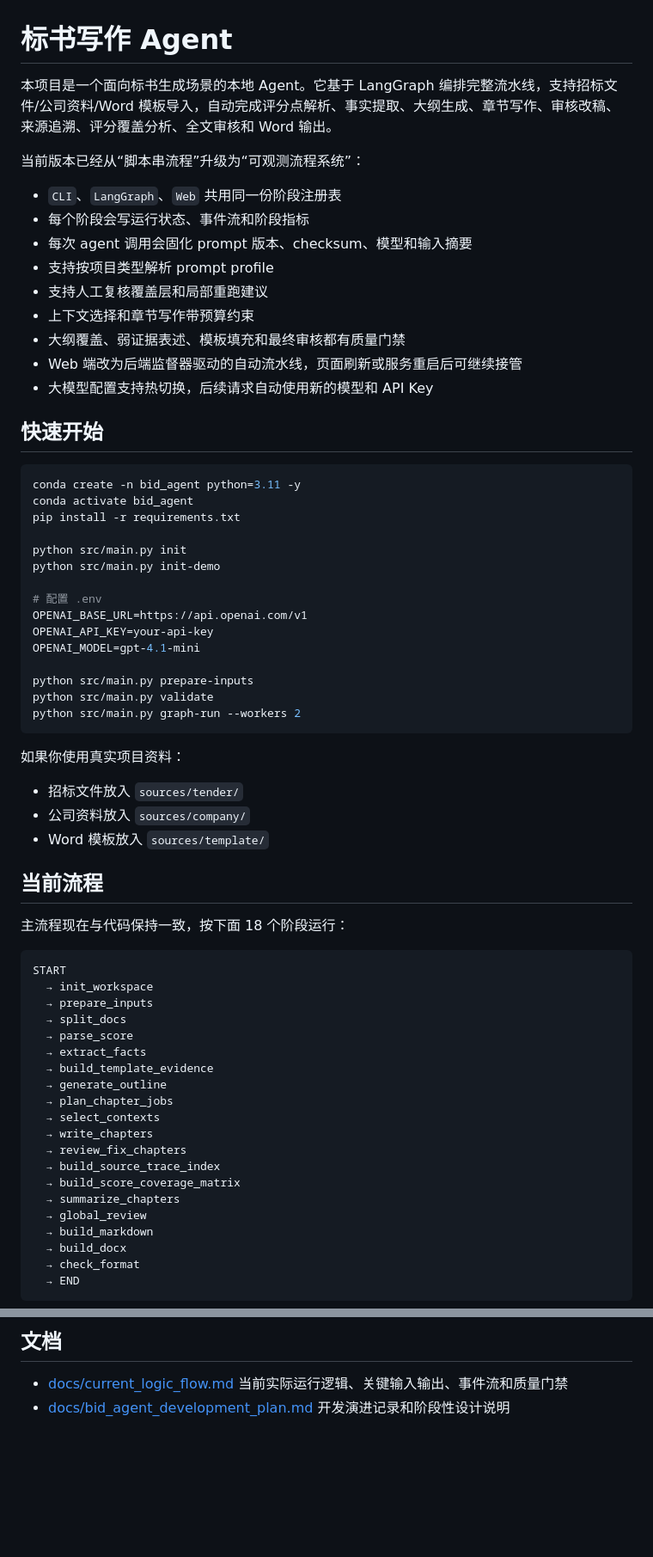
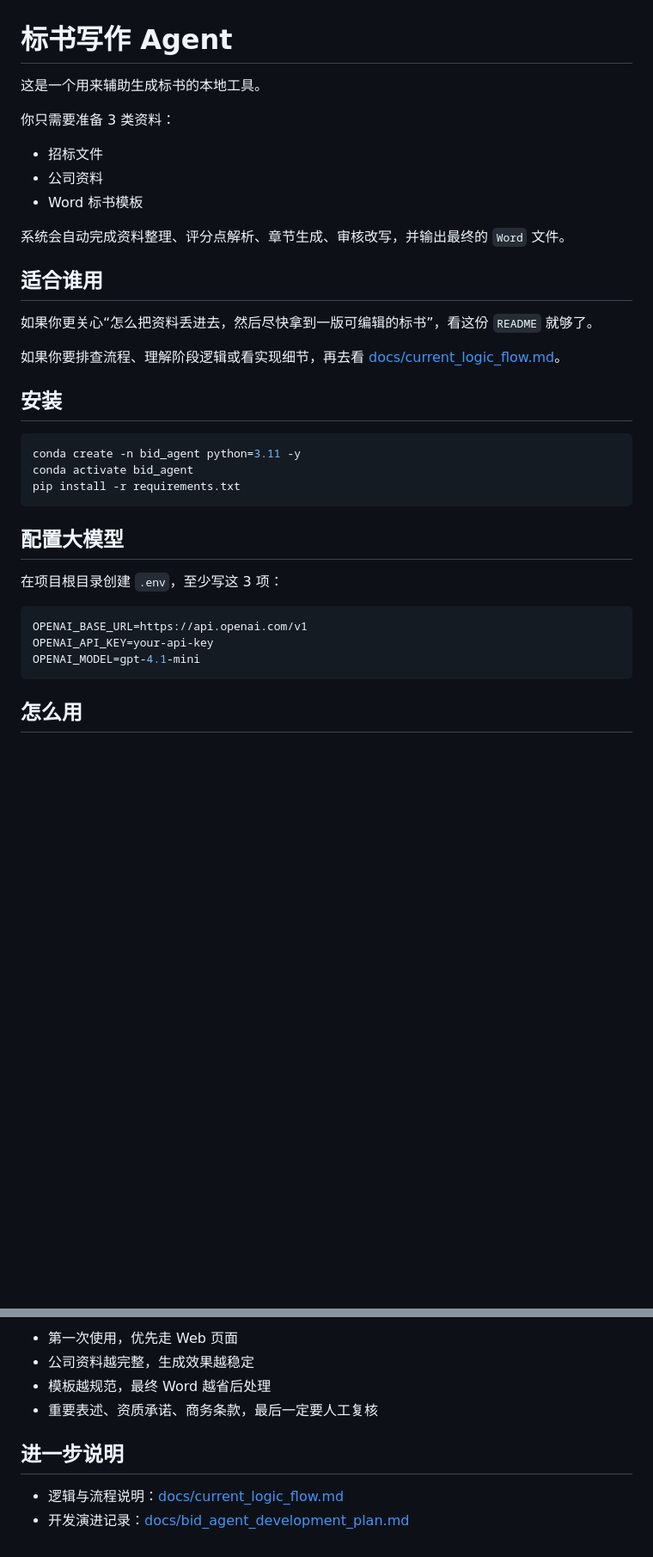
Before and after one commit to breezePeak/bid_agent, a Markdown page: readme.MD, 2 parts joined by grey strips. Shown at 86% size. Rendered like a GitHub page; blank space fills up the shorter version.

````diff
--- a/readme.MD
+++ b/readme.MD
@@ -1,67 +1,37 @@
 # 标书写作 Agent
 
-本项目是一个面向标书生成场景的本地 Agent。它基于 LangGraph 编排完整流水线，支持招标文件/公司资料/Word 模板导入，自动完成评分点解析、事实提取、大纲生成、章节写作、审核改稿、来源追溯、评分覆盖分析、全文审核和 Word 输出。
+这是一个用来辅助生成标书的本地工具。
 
-当前版本已经从“脚本串流程”升级为“可观测流程系统”：
-- `CLI`、`LangGraph`、`Web` 共用同一份阶段注册表
-- 每个阶段会写运行状态、事件流和阶段指标
-- 每次 agent 调用会固化 prompt 版本、checksum、模型和输入摘要
-- 支持按项目类型解析 prompt profile
-- 支持人工复核覆盖层和局部重跑建议
-- 上下文选择和章节写作带预算约束
-- 大纲覆盖、弱证据表述、模板填充和最终审核都有质量门禁
-- Web 端改为后端监督器驱动的自动流水线，页面刷新或服务重启后可继续接管
-- 大模型配置支持热切换，后续请求自动使用新的模型和 API Key
+你只需要准备 3 类资料：
+- 招标文件
+- 公司资料
+- Word 标书模板
 
-## 快速开始
+系统会自动完成资料整理、评分点解析、章节生成、审核改写，并输出最终的 `Word` 文件。
+
+## 适合谁用
+
+如果你更关心“怎么把资料丢进去，然后尽快拿到一版可编辑的标书”，看这份 `README` 就够了。
+
+如果你要排查流程、理解阶段逻辑或看实现细节，再去看 [docs/current_logic_flow.md](/D:/my_project/bid_agent/docs/current_logic_flow.md:1)。
+
+## 安装
 
 ```bash
 conda create -n bid_agent python=3.11 -y
 conda activate bid_agent
 pip install -r requirements.txt
+```
 
-python src/main.py init
-python src/main.py init-demo
+## 配置大模型
 
-# 配置 .env
+在项目根目录创建 `.env`，至少写这 3 项：
+
+```bash
 OPENAI_BASE_URL=https://api.openai.com/v1
 OPENAI_API_KEY=your-api-key
 OPENAI_MODEL=gpt-4.1-mini
-
-python src/main.py prepare-inputs
-python src/main.py validate
-python src/main.py graph-run --workers 2
 ```
 
-如果你使用真实项目资料：
-- 招标文件放入 `sources/tender/`
-- 公司资料放入 `sources/company/`
-- Word 模板放入 `sources/template/`
+## 怎么用
 
-## 当前流程
-
-主流程现在与代码保持一致，按下面 18 个阶段运行：
-
-```text
-START
-  → init_workspace
-  → prepare_inputs
-  → split_docs
-  → parse_score
-  → extract_facts
-  → build_template_evidence
-  → generate_outline
-  → plan_chapter_jobs
-  → select_contexts
-  → write_chapters
-  → review_fix_chapters
-  → build_source_trace_index
-  → build_score_coverage_matrix
-  → summarize_chapters
-  → global_review
-  → build_markdown
-  → build_docx
-  → check_format
-  → END
-```
-
@@ -229,7 +131,10 @@ python -m compileall src tests
 
-## 文档
+- 第一次使用，优先走 Web 页面
+- 公司资料越完整，生成效果越稳定
+- 模板越规范，最终 Word 越省后处理
+- 重要表述、资质承诺、商务条款，最后一定要人工复核
 
-- [docs/current_logic_flow.md](/D:/my_project/bid_agent/docs/current_logic_flow.md:1)
-  当前实际运行逻辑、关键输入输出、事件流和质量门禁
-- [docs/bid_agent_development_plan.md](/D:/my_project/bid_agent/docs/bid_agent_development_plan.md:1)
-  开发演进记录和阶段性设计说明
+## 进一步说明
+
+- 逻辑与流程说明：[docs/current_logic_flow.md](/D:/my_project/bid_agent/docs/current_logic_flow.md:1)
+- 开发演进记录：[docs/bid_agent_development_plan.md](/D:/my_project/bid_agent/docs/bid_agent_development_plan.md:1)
````
Also changed, not shown: other parts of readme.MD (+79 -147 lines).
